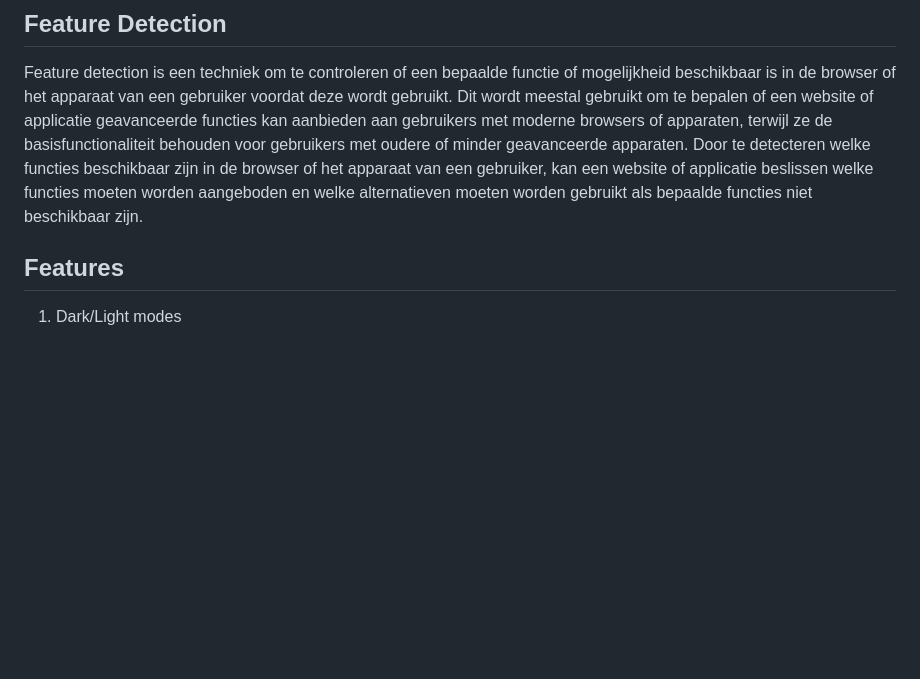
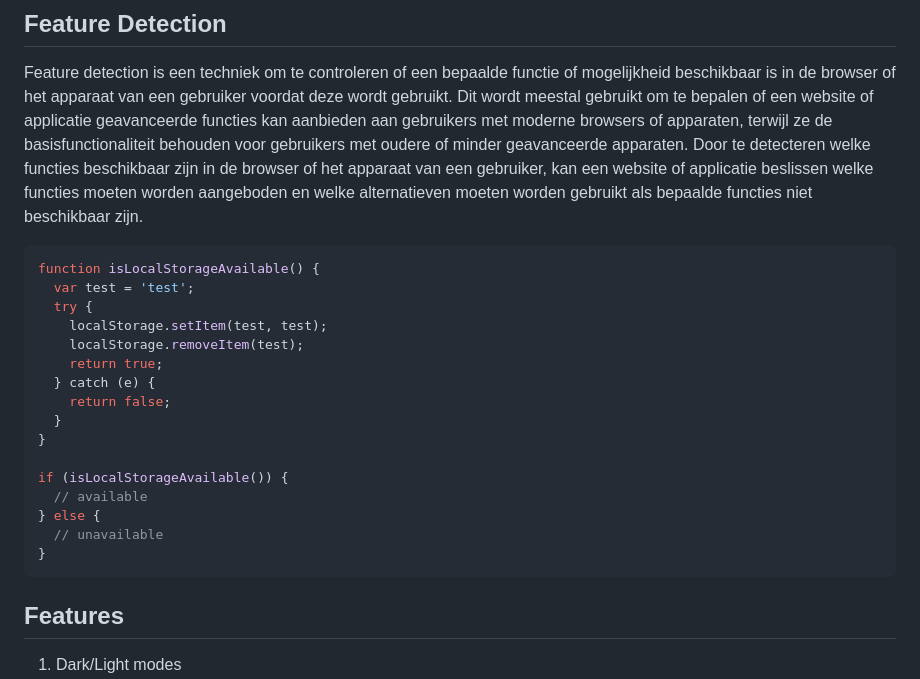
Before and after one commit to wongsrila/Enquete, a Markdown page: README.md, the part around the change. GitHub-like rendering; blank space fills up the shorter version.

Commit message:
md update

````diff
--- a/README.md
+++ b/README.md
@@ -19,6 +19,25 @@ Progressive enhancement is een ontwerpprincipe voor het maken van websites of ap
 ## Feature Detection
 
 Feature detection is een techniek om te controleren of een bepaalde functie of mogelijkheid beschikbaar is in de browser of het apparaat van een gebruiker voordat deze wordt gebruikt. Dit wordt meestal gebruikt om te bepalen of een website of applicatie geavanceerde functies kan aanbieden aan gebruikers met moderne browsers of apparaten, terwijl ze de basisfunctionaliteit behouden voor gebruikers met oudere of minder geavanceerde apparaten. Door te detecteren welke functies beschikbaar zijn in de browser of het apparaat van een gebruiker, kan een website of applicatie beslissen welke functies moeten worden aangeboden en welke alternatieven moeten worden gebruikt als bepaalde functies niet beschikbaar zijn.
+
+```javascript
+function isLocalStorageAvailable() {
+  var test = 'test';
+  try {
+    localStorage.setItem(test, test);
+    localStorage.removeItem(test);
+    return true;
+  } catch (e) {
+    return false;
+  }
+}
+
+if (isLocalStorageAvailable()) {
+  // available
+} else {
+  // unavailable
+}
+```
 
 ## Features
 
````
